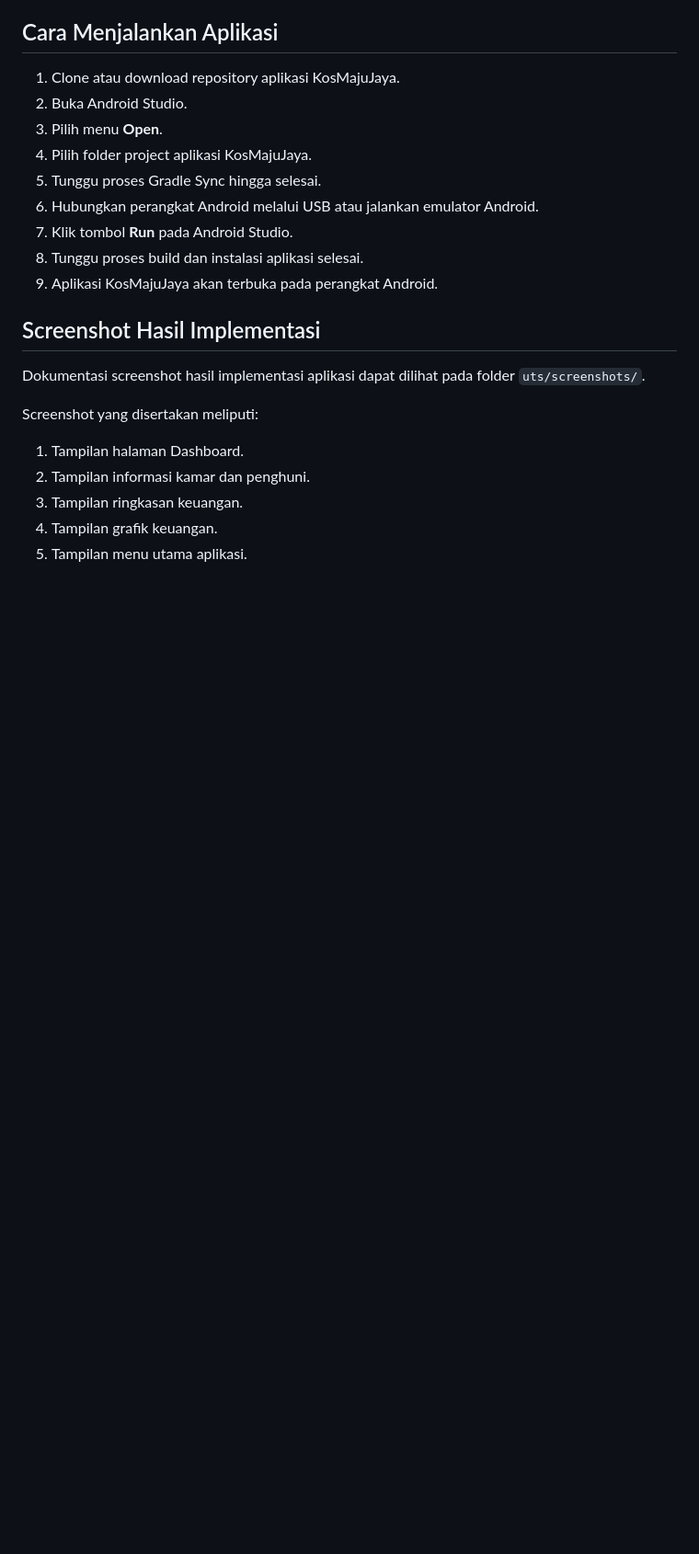
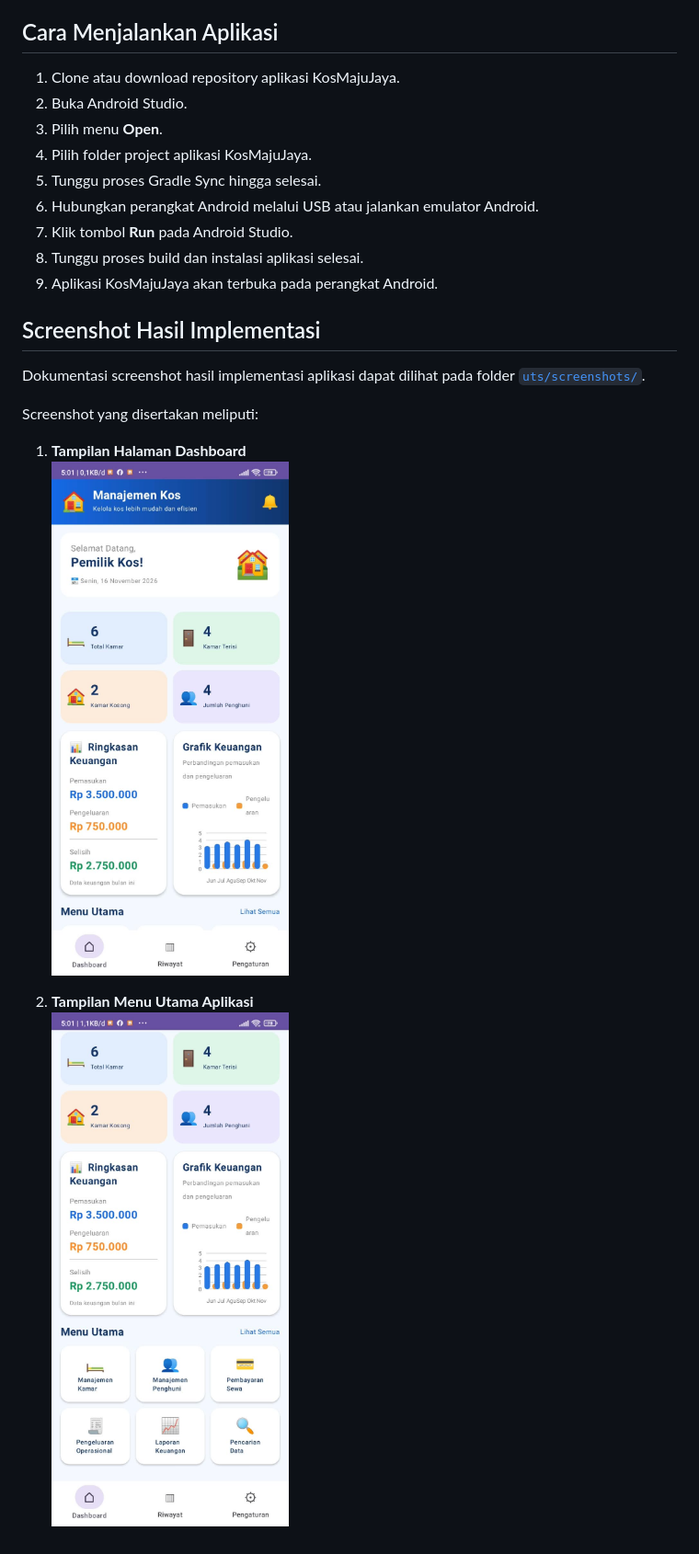
Before and after one commit to SalvaNovian/2305101023-5B-SIM-KOS, a Markdown page: README.md, the part around the change. Shown at 92% size. Drawn GitHub-style; pictures changed too: uts/screenshots/dashboard.jpeg (added), uts/screenshots/menu.jpeg (added); blank space fills up the shorter version.

```diff
--- a/README.md
+++ b/README.md
@@ -70,12 +70,14 @@ Untuk menjalankan aplikasi KosMajuJaya, diperlukan beberapa perangkat lunak dan
 
 ## Screenshot Hasil Implementasi
 
-Dokumentasi screenshot hasil implementasi aplikasi dapat dilihat pada folder `uts/screenshots/`.
+Dokumentasi screenshot hasil implementasi aplikasi dapat dilihat pada folder [`uts/screenshots/`](uts/screenshots/).
 
 Screenshot yang disertakan meliputi:
 
-1. Tampilan halaman Dashboard.
-2. Tampilan informasi kamar dan penghuni.
-3. Tampilan ringkasan keuangan.
-4. Tampilan grafik keuangan.
-5. Tampilan menu utama aplikasi.
+1. **Tampilan Halaman Dashboard**
+   <br>
+   <img src="uts/screenshots/dashboard.jpeg" width="280" alt="Tampilan Dashboard" />
+
+2. **Tampilan Menu Utama Aplikasi**
+   <br>
+   <img src="uts/screenshots/menu.jpeg" width="280" alt="Tampilan Menu Utama" />
```
